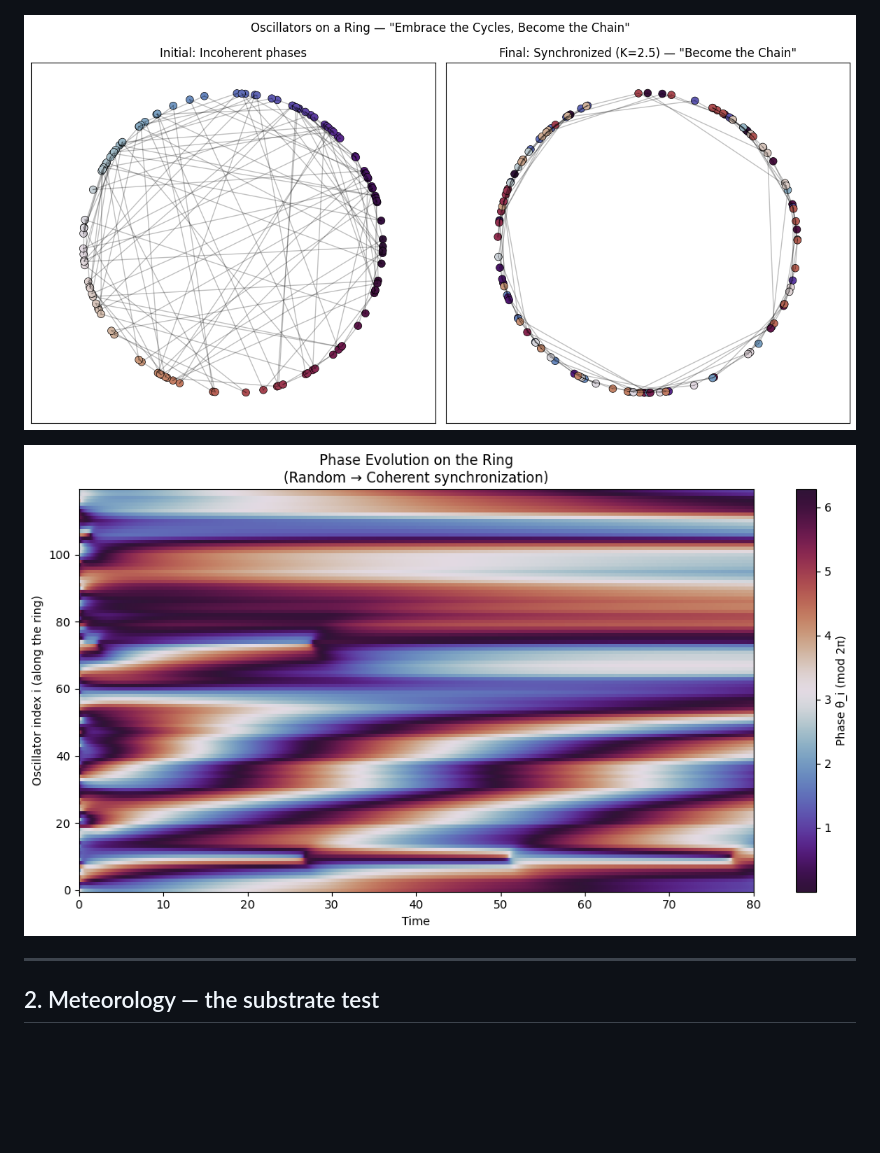
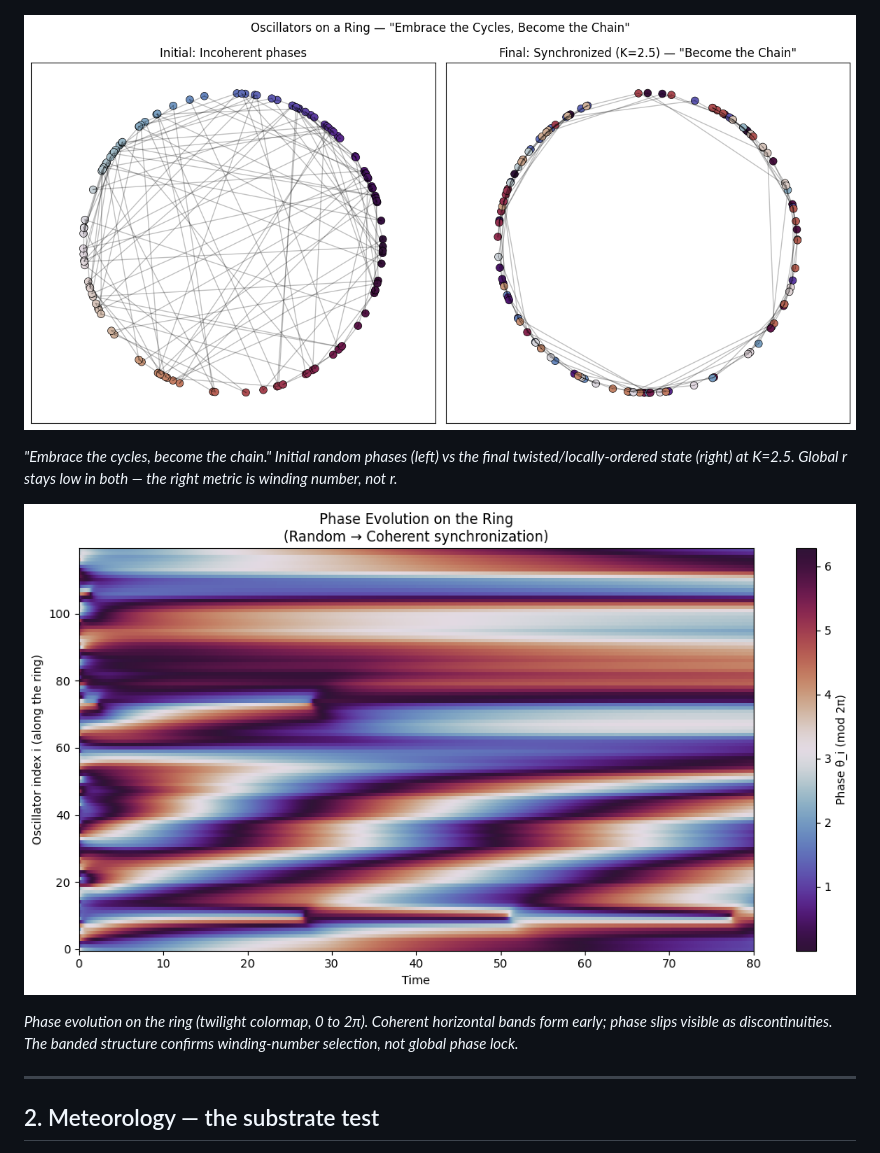
Before and after one commit to velvetmonkey/flywheel-universe, a Markdown page: README.md, the part around one of its changes. Drawn GitHub-style; blank space fills up the shorter version.

Commit message:
docs: add proper captions for output1.png and output.png in ring section
output1.png = before/after ring plot (incoherent -> twisted state)
output.png = phase evolution heatmap with chimera bands

Co-Authored-By: Claude Sonnet 4.6 <noreply@anthropic.com>

```diff
--- a/README.md
+++ b/README.md
@@ -72,5 +72,9 @@ The starting point. 120 oscillators arranged in a 1D periodic ring with nearest-
 
-![Output — ring output](readme_assets/output.png)
+*"Embrace the cycles, become the chain." Initial random phases (left) vs the final twisted/locally-ordered state (right) at K=2.5. Global r stays low in both — the right metric is winding number, not r.*
+
+![Phase evolution heatmap — random to coherent synchronization, showing chimera bands](readme_assets/output.png)
+
+*Phase evolution on the ring (twilight colormap, 0 to 2π). Coherent horizontal bands form early; phase slips visible as discontinuities. The banded structure confirms winding-number selection, not global phase lock.*
 
 ---
 
```
Also changed, not shown: other parts of README.md (+1 -1 lines).
